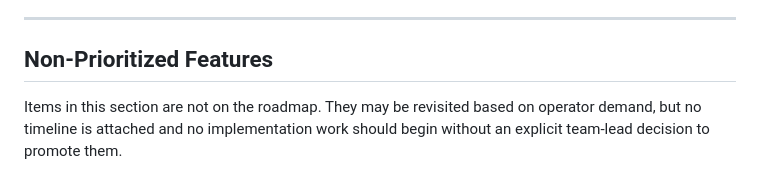
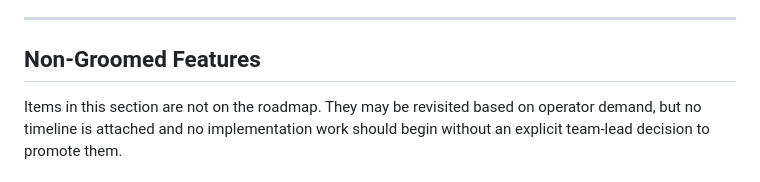
Before and after one commit to hclincode/trino-goway, a Markdown page: PRD.md, the part around the change. Rendered like a GitHub page.

Commit message:
Rename Non-Prioritized Features to Non-Groomed Features
Co-Authored-By: Claude Sonnet 4.6 <noreply@anthropic.com>

```diff
--- a/PRD.md
+++ b/PRD.md
@@ -205,7 +205,7 @@ Order enforced by dependency:
 
 ---
 
-## Non-Prioritized Features
+## Non-Groomed Features
 
 Items in this section are not on the roadmap. They may be revisited based on operator demand, but no timeline is attached and no implementation work should begin without an explicit team-lead decision to promote them.
 
```
